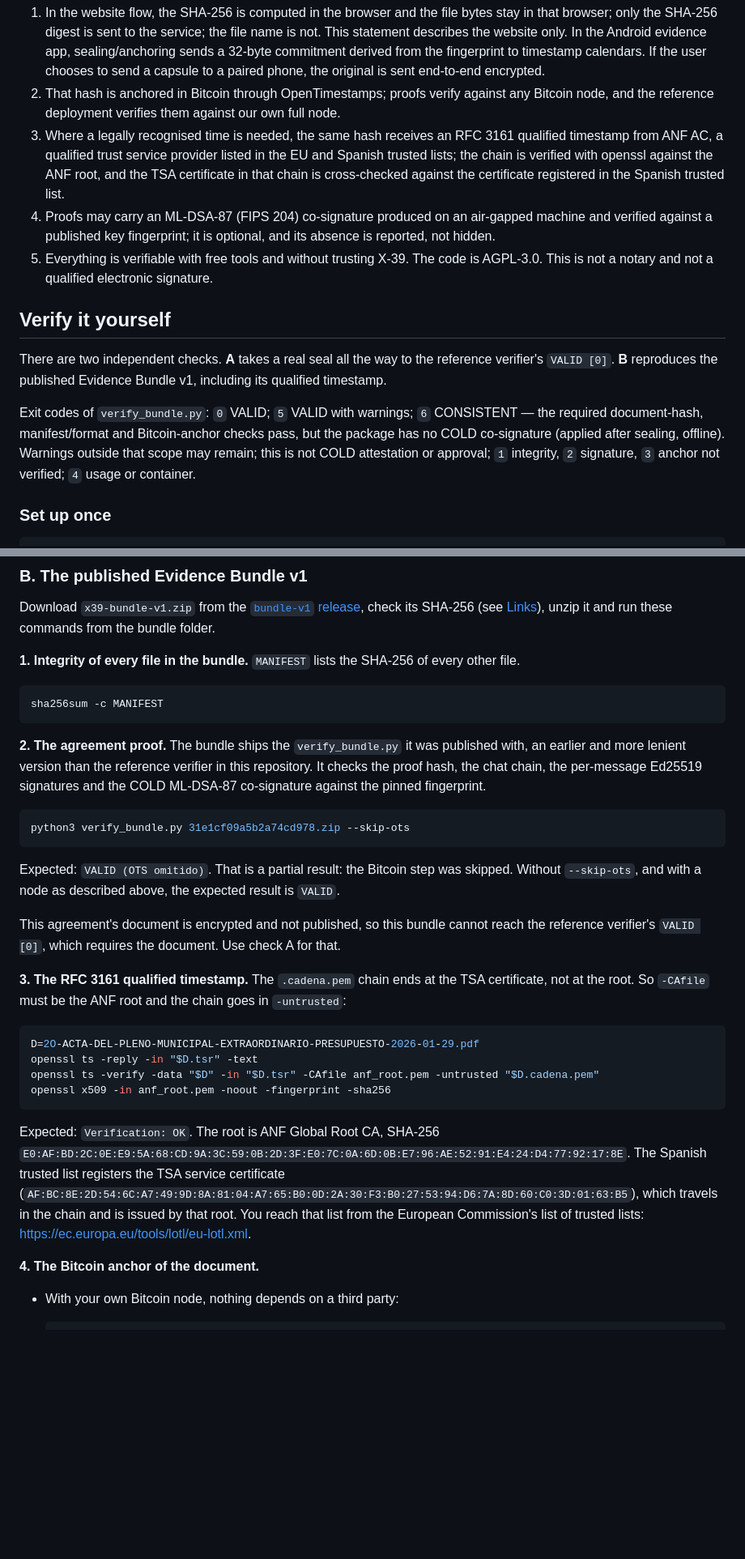
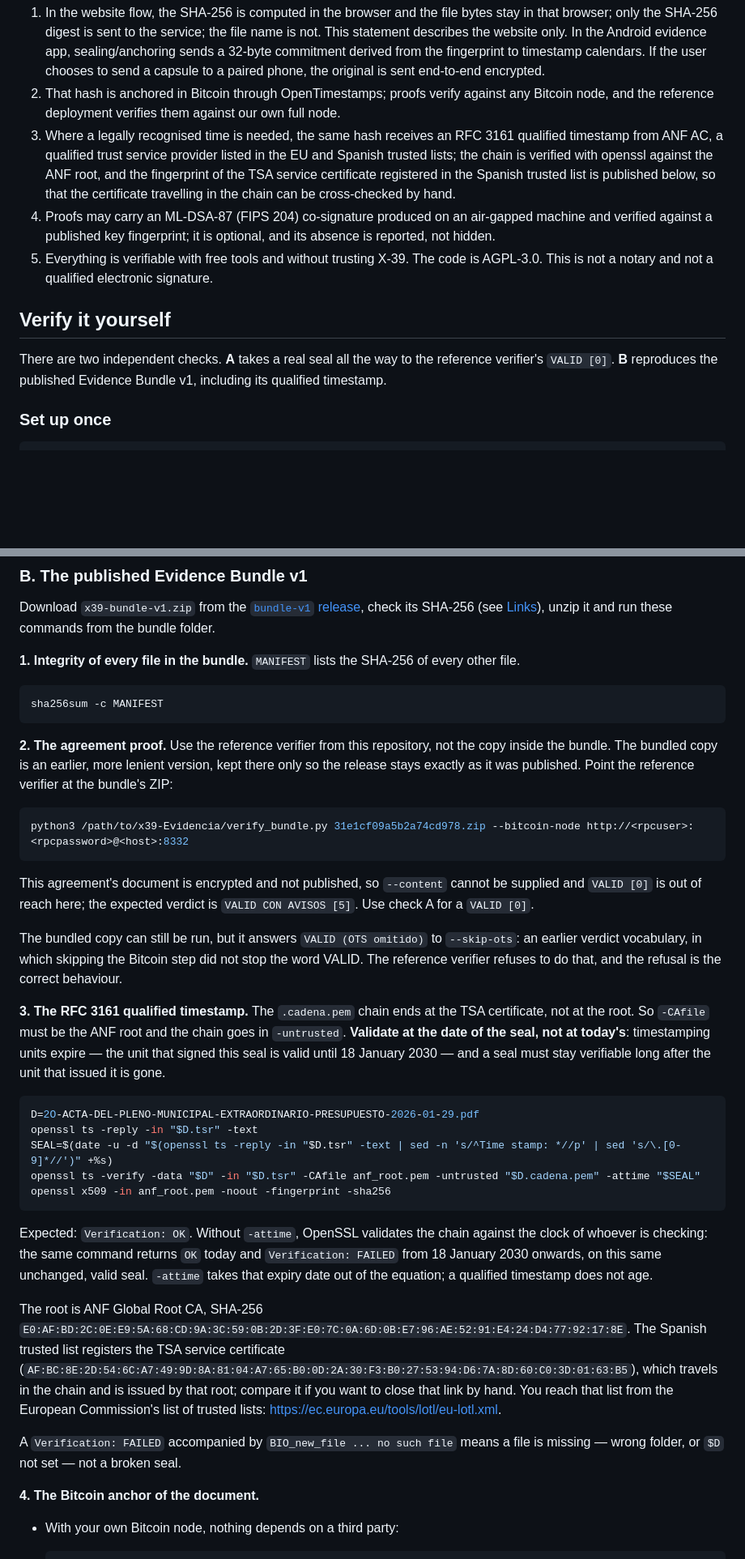
Before and after one commit to x39matrix/x39-Evidencia, a Markdown page: README.md, 2 parts joined by grey strips. Shown at 81% size. Rendered like a GitHub page; blank space fills up the shorter version.

Commit message:
README: validar el sello a su fecha y dejar de esperar un VALID sin Bitcoin
El comando de openssl ts -verify validaba la cadena contra el reloj de quien comprueba. La unidad de sellado que firmo el sello del paquete caduca el 18/01/2030: desde ese dia el mismo comando devolvia FAILED sobre un sello correcto. Ahora valida con -attime a la fecha del sello. Ademas: el paso B2 usa el verificador de referencia en vez de ensenar a esperar un VALID con Bitcoin saltado; v1.1 deja de llamarse strict verifier; la tabla de codigos deja de estar duplicada; y se avisa de que un FAILED por fichero ausente no es un sello roto.

````diff
--- a/README.md
+++ b/README.md
@@ -9,15 +9,13 @@ X-39 Evidencia is a proof-of-existence layer for documents.
 
 1. In the website flow, the SHA-256 is computed in the browser and the file bytes stay in that browser; only the SHA-256 digest is sent to the service; the file name is not. This statement describes the website only. In the Android evidence app, sealing/anchoring sends a 32-byte commitment derived from the fingerprint to timestamp calendars. If the user chooses to send a capsule to a paired phone, the original is sent end-to-end encrypted.
 2. That hash is anchored in Bitcoin through OpenTimestamps; proofs verify against any Bitcoin node, and the reference deployment verifies them against our own full node.
-3. Where a legally recognised time is needed, the same hash receives an RFC 3161 qualified timestamp from ANF AC, a qualified trust service provider listed in the EU and Spanish trusted lists; the chain is verified with openssl against the ANF root, and the TSA certificate in that chain is cross-checked against the certificate registered in the Spanish trusted list.
+3. Where a legally recognised time is needed, the same hash receives an RFC 3161 qualified timestamp from ANF AC, a qualified trust service provider listed in the EU and Spanish trusted lists; the chain is verified with openssl against the ANF root, and the fingerprint of the TSA service certificate registered in the Spanish trusted list is published below, so that the certificate travelling in the chain can be cross-checked by hand.
 4. Proofs may carry an ML-DSA-87 (FIPS 204) co-signature produced on an air-gapped machine and verified against a published key fingerprint; it is optional, and its absence is reported, not hidden.
 5. Everything is verifiable with free tools and without trusting X-39. The code is AGPL-3.0. This is not a notary and not a qualified electronic signature.
 
 ## Verify it yourself
 
 There are two independent checks. **A** takes a real seal all the way to the reference verifier's `VALID [0]`. **B** reproduces the published Evidence Bundle v1, including its qualified timestamp.
-
-Exit codes of `verify_bundle.py`: `0` VALID; `5` VALID with warnings; `6` CONSISTENT — the required document-hash, manifest/format and Bitcoin-anchor checks pass, but the package has no COLD co-signature (applied after sealing, offline). Warnings outside that scope may remain; this is not COLD attestation or approval; `1` integrity, `2` signature, `3` anchor not verified; `4` usage or container.
 
 ### Set up once
 
@@ -78,26 +76,31 @@ Download `x39-bundle-v1.zip` from the [`bundle-v1` release](https://github.com/x
 sha256sum -c MANIFEST
 ```
 
-**2. The agreement proof.** The bundle ships the `verify_bundle.py` it was published with, an earlier and more lenient version than the reference verifier in this repository. It checks the proof hash, the chat chain, the per-message Ed25519 signatures and the COLD ML-DSA-87 co-signature against the pinned fingerprint.
+**2. The agreement proof.** Use the reference verifier from this repository, not the copy inside the bundle. The bundled copy is an earlier, more lenient version, kept there only so the release stays exactly as it was published. Point the reference verifier at the bundle's ZIP:
 
 ```sh
-python3 verify_bundle.py 31e1cf09a5b2a74cd978.zip --skip-ots
+python3 /path/to/x39-Evidencia/verify_bundle.py 31e1cf09a5b2a74cd978.zip --bitcoin-node http://<rpcuser>:<rpcpassword>@<host>:8332
 ```
 
-Expected: `VALID (OTS omitido)`. That is a partial result: the Bitcoin step was skipped. Without `--skip-ots`, and with a node as described above, the expected result is `VALID`.
+This agreement's document is encrypted and not published, so `--content` cannot be supplied and `VALID [0]` is out of reach here; the expected verdict is `VALID CON AVISOS [5]`. Use check A for a `VALID [0]`.
 
-This agreement's document is encrypted and not published, so this bundle cannot reach the reference verifier's `VALID [0]`, which requires the document. Use check A for that.
+The bundled copy can still be run, but it answers `VALID (OTS omitido)` to `--skip-ots`: an earlier verdict vocabulary, in which skipping the Bitcoin step did not stop the word VALID. The reference verifier refuses to do that, and the refusal is the correct behaviour.
 
-**3. The RFC 3161 qualified timestamp.** The `.cadena.pem` chain ends at the TSA certificate, not at the root. So `-CAfile` must be the ANF root and the chain goes in `-untrusted`:
+**3. The RFC 3161 qualified timestamp.** The `.cadena.pem` chain ends at the TSA certificate, not at the root. So `-CAfile` must be the ANF root and the chain goes in `-untrusted`. **Validate at the date of the seal, not at today's**: timestamping units expire — the unit that signed this seal is valid until 18 January 2030 — and a seal must stay verifiable long after the unit that issued it is gone.
 
 ```sh
 D=2O-ACTA-DEL-PLENO-MUNICIPAL-EXTRAORDINARIO-PRESUPUESTO-2026-01-29.pdf
 openssl ts -reply -in "$D.tsr" -text
-openssl ts -verify -data "$D" -in "$D.tsr" -CAfile anf_root.pem -untrusted "$D.cadena.pem"
+SEAL=$(date -u -d "$(openssl ts -reply -in "$D.tsr" -text | sed -n 's/^Time stamp: *//p' | sed 's/\.[0-9]*//')" +%s)
+openssl ts -verify -data "$D" -in "$D.tsr" -CAfile anf_root.pem -untrusted "$D.cadena.pem" -attime "$SEAL"
 openssl x509 -in anf_root.pem -noout -fingerprint -sha256
 ```
 
-Expected: `Verification: OK`. The root is ANF Global Root CA, SHA-256 `E0:AF:BD:2C:0E:E9:5A:68:CD:9A:3C:59:0B:2D:3F:E0:7C:0A:6D:0B:E7:96:AE:52:91:E4:24:D4:77:92:17:8E`. The Spanish trusted list registers the TSA service certificate (`AF:BC:8E:2D:54:6C:A7:49:9D:8A:81:04:A7:65:B0:0D:2A:30:F3:B0:27:53:94:D6:7A:8D:60:C0:3D:01:63:B5`), which travels in the chain and is issued by that root. You reach that list from the European Commission's list of trusted lists: <https://ec.europa.eu/tools/lotl/eu-lotl.xml>.
+Expected: `Verification: OK`. Without `-attime`, OpenSSL validates the chain against the clock of whoever is checking: the same command returns `OK` today and `Verification: FAILED` from 18 January 2030 onwards, on this same unchanged, valid seal. `-attime` takes that expiry date out of the equation; a qualified timestamp does not age.
+
+The root is ANF Global Root CA, SHA-256 `E0:AF:BD:2C:0E:E9:5A:68:CD:9A:3C:59:0B:2D:3F:E0:7C:0A:6D:0B:E7:96:AE:52:91:E4:24:D4:77:92:17:8E`. The Spanish trusted list registers the TSA service certificate (`AF:BC:8E:2D:54:6C:A7:49:9D:8A:81:04:A7:65:B0:0D:2A:30:F3:B0:27:53:94:D6:7A:8D:60:C0:3D:01:63:B5`), which travels in the chain and is issued by that root; compare it if you want to close that link by hand. You reach that list from the European Commission's list of trusted lists: <https://ec.europa.eu/tools/lotl/eu-lotl.xml>.
+
+A `Verification: FAILED` accompanied by `BIO_new_file ... no such file` means a file is missing — wrong folder, or `$D` not set — not a broken seal.
 
 **4. The Bitcoin anchor of the document.**
 
````
Also changed, not shown: other parts of README.md (+2 -2 lines).
